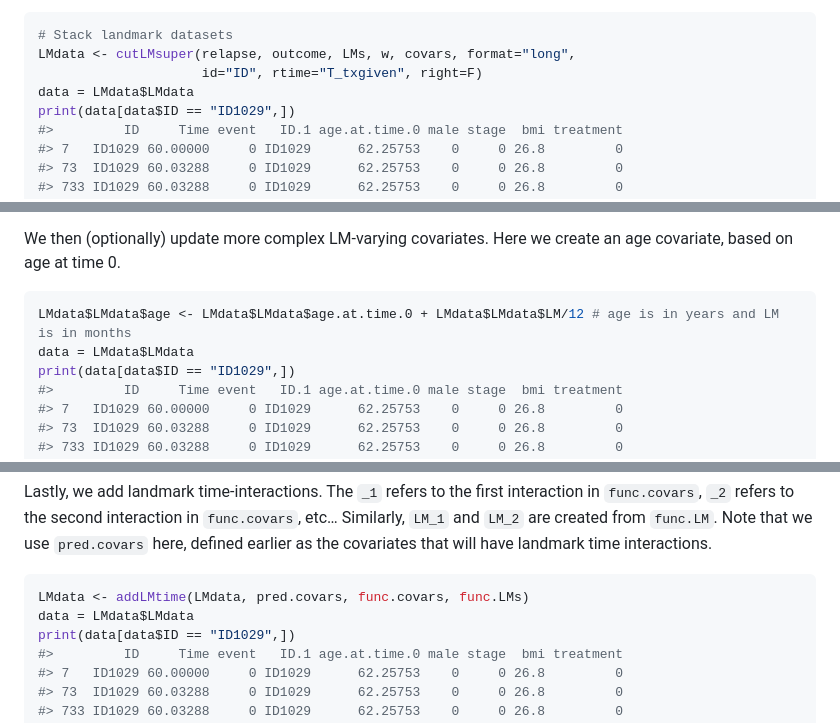
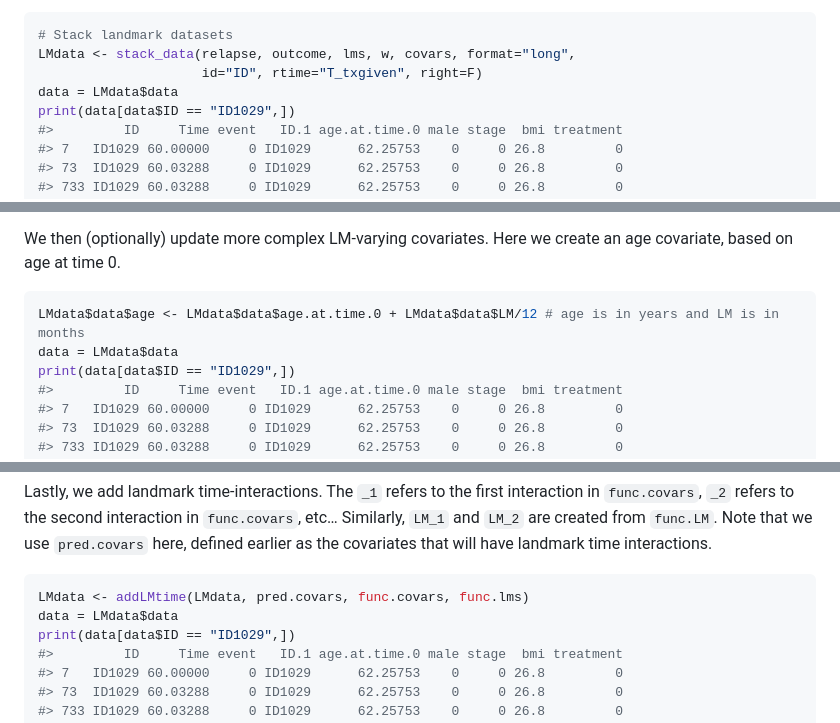
Before and after one commit to thehanlab/dynamicLM, a Markdown page: README.md, 3 parts joined by grey strips. Rendered like a GitHub page.

````diff
--- a/README.md
+++ b/README.md
@@ -196,9 +196,9 @@ our case, only treatment varies).
 
 ``` r
 # Stack landmark datasets
-LMdata <- cutLMsuper(relapse, outcome, LMs, w, covars, format="long",
+LMdata <- stack_data(relapse, outcome, lms, w, covars, format="long",
                      id="ID", rtime="T_txgiven", right=F)
-data = LMdata$LMdata
+data = LMdata$data
 print(data[data$ID == "ID1029",])
 #>         ID     Time event   ID.1 age.at.time.0 male stage  bmi treatment
 #> 7   ID1029 60.00000     0 ID1029      62.25753    0     0 26.8         0
@@ -222,8 +222,8 @@ We then (optionally) update more complex LM-varying covariates. Here we
 create an age covariate, based on age at time 0.
 
 ``` r
-LMdata$LMdata$age <- LMdata$LMdata$age.at.time.0 + LMdata$LMdata$LM/12 # age is in years and LM is in months
-data = LMdata$LMdata
+LMdata$data$age <- LMdata$data$age.at.time.0 + LMdata$data$LM/12 # age is in years and LM is in months
+data = LMdata$data
 print(data[data$ID == "ID1029",])
 #>         ID     Time event   ID.1 age.at.time.0 male stage  bmi treatment
 #> 7   ID1029 60.00000     0 ID1029      62.25753    0     0 26.8         0
@@ -250,8 +250,8 @@ interaction in `func.covars`, `_2` refers to the second interaction in
 covariates that will have landmark time interactions.
 
 ``` r
-LMdata <- addLMtime(LMdata, pred.covars, func.covars, func.LMs)
-data = LMdata$LMdata
+LMdata <- addLMtime(LMdata, pred.covars, func.covars, func.lms)
+data = LMdata$data
 print(data[data$ID == "ID1029",])
 #>         ID     Time event   ID.1 age.at.time.0 male stage  bmi treatment
 #> 7   ID1029 60.00000     0 ID1029      62.25753    0     0 26.8         0
````
Also changed, not shown: other parts of README.md (+11 -11 lines), man/figures/README-calplot-1.png, 1 other file.
